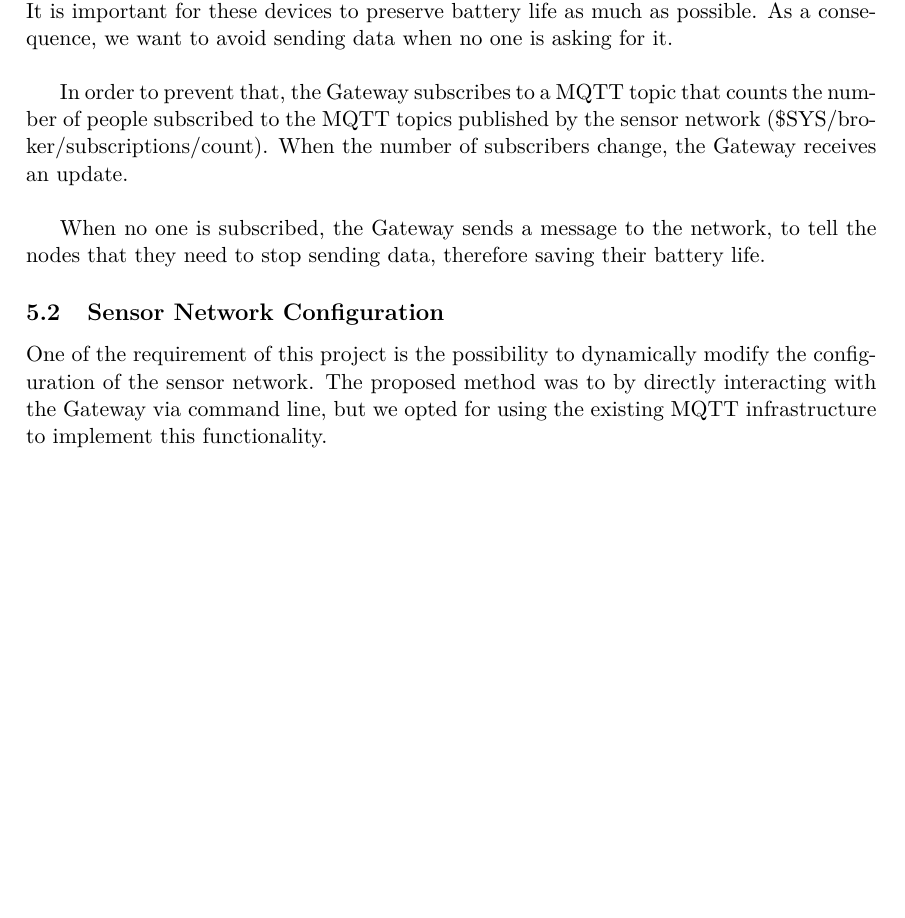
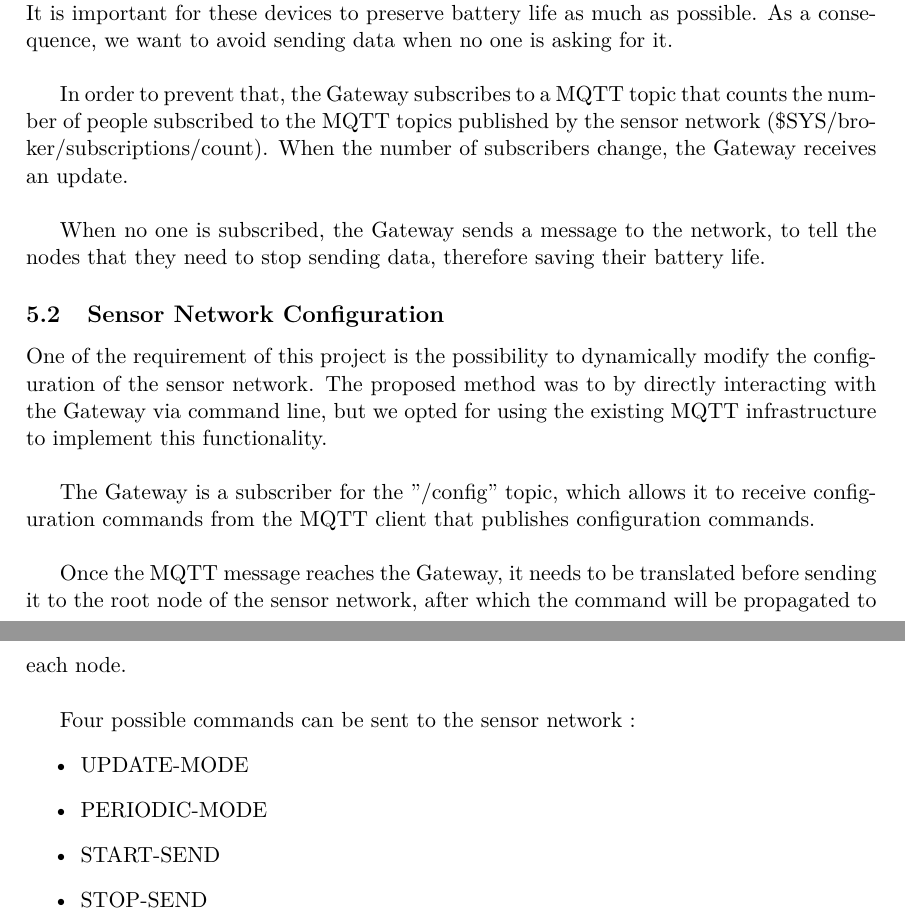
Before and after one commit to lnyaki/sensor-network, a LaTeX document (rapport/rapport-groupe-L.tex): part of page 7 of 7 before the commit and two parts of pages 7 and 8 of 8 after it, the two joined at a grey line, cut so that both start at the same text, the shorter picture padded with empty space. Compiled offline with pdfLaTeX.

Commit message:
Added reference to the configuration messages.

```diff
--- a/rapport/rapport-groupe-L.tex
+++ b/rapport/rapport-groupe-L.tex
@@ -151,5 +151,18 @@ When no one is subscribed, the Gateway sends a message to the network, to tell t
 \end{figure}
 
 \subsection{Sensor Network Configuration}
-One of the requirement of this project is the possibility to dynamically modify the configuration of the sensor network. The proposed method was to by directly interacting with the Gateway via command line, but we opted for using the existing MQTT infrastructure to implement this functionality.
+One of the requirement of this project is the possibility to dynamically modify the configuration of the sensor network. The proposed method was to by directly interacting with the Gateway via command line, but we opted for using the existing MQTT infrastructure to implement this functionality.\\
 
+The Gateway is a subscriber for the "/config" topic, which allows it to receive configuration commands from the MQTT client that publishes configuration commands.\\
+
+Once the MQTT message reaches the Gateway, it needs to be translated before sending it to the root node of the sensor network, after which the command will be propagated to each node.\\
+
+Four possible commands can be sent to the sensor network :
+\begin{itemize}
+\item{UPDATE-MODE}
+\item{PERIODIC-MODE}
+\item{START-SEND}
+\item{STOP-SEND}
+\end{itemize}
+
+
```
Also changed, not shown: rapport/rapport-groupe-L.tex (15 more changed lines).
